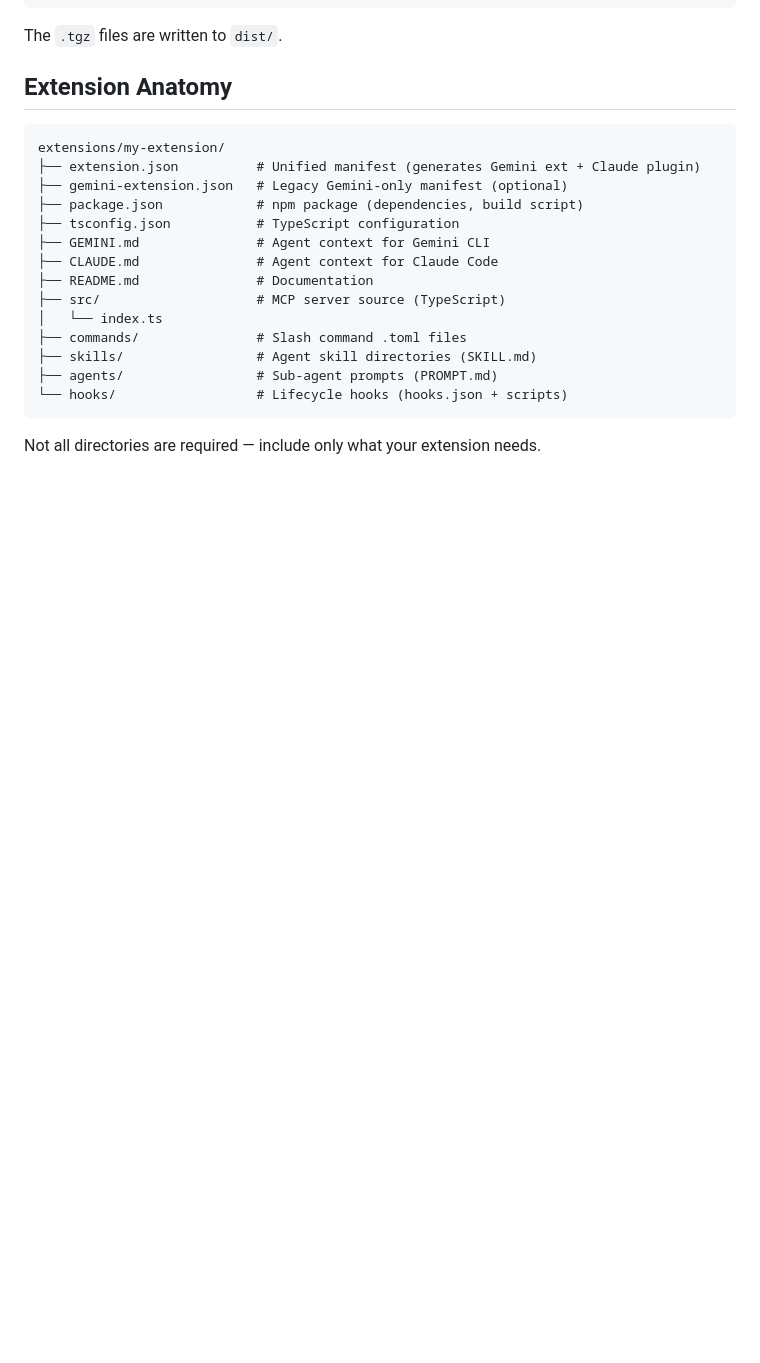
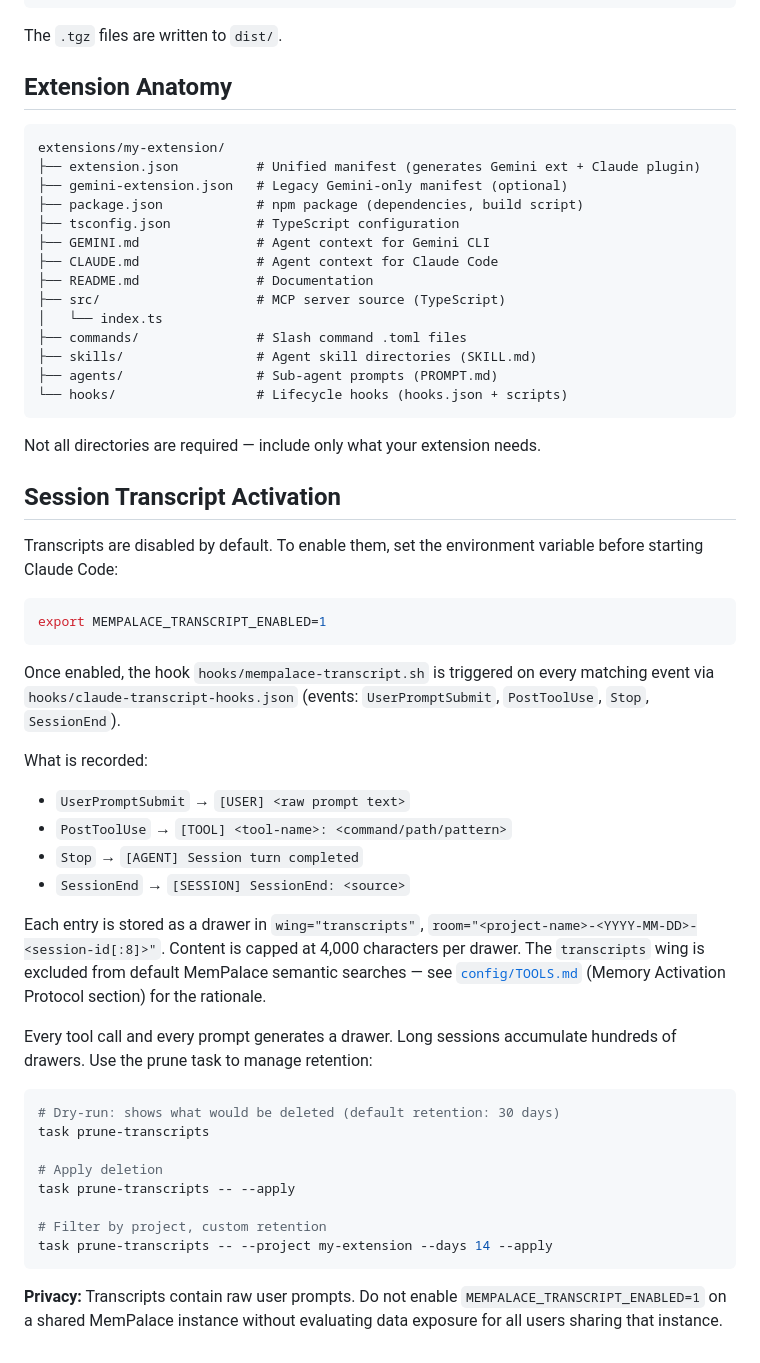
Before and after one commit to hcross/crewrig, a Markdown page: DEVELOPMENT.md, the part around one of its changes. GitHub-like rendering; blank space fills up the shorter version.

````diff
--- a/DEVELOPMENT.md
+++ b/DEVELOPMENT.md
@@ -178,3 +223,37 @@ extensions/my-extension/
 ```
 
 Not all directories are required — include only what your extension needs.
+
+## Session Transcript Activation
+
+Transcripts are disabled by default. To enable them, set the environment variable before starting Claude Code:
+
+```bash
+export MEMPALACE_TRANSCRIPT_ENABLED=1
+```
+
+Once enabled, the hook `hooks/mempalace-transcript.sh` is triggered on every matching event via `hooks/claude-transcript-hooks.json` (events: `UserPromptSubmit`, `PostToolUse`, `Stop`, `SessionEnd`).
+
+What is recorded:
+
+- `UserPromptSubmit` → `[USER] <raw prompt text>`
+- `PostToolUse` → `[TOOL] <tool-name>: <command/path/pattern>`
+- `Stop` → `[AGENT] Session turn completed`
+- `SessionEnd` → `[SESSION] SessionEnd: <source>`
+
+Each entry is stored as a drawer in `wing="transcripts"`, `room="<project-name>-<YYYY-MM-DD>-<session-id[:8]>"`. Content is capped at 4,000 characters per drawer. The `transcripts` wing is excluded from default MemPalace semantic searches — see [`config/TOOLS.md`](config/TOOLS.md) (Memory Activation Protocol section) for the rationale.
+
+Every tool call and every prompt generates a drawer. Long sessions accumulate hundreds of drawers. Use the prune task to manage retention:
+
+```bash
+# Dry-run: shows what would be deleted (default retention: 30 days)
+task prune-transcripts
+
+# Apply deletion
+task prune-transcripts -- --apply
+
+# Filter by project, custom retention
+task prune-transcripts -- --project my-extension --days 14 --apply
+```
+
+**Privacy:** Transcripts contain raw user prompts. Do not enable `MEMPALACE_TRANSCRIPT_ENABLED=1` on a shared MemPalace instance without evaluating data exposure for all users sharing that instance.
````
Also changed, not shown: other parts of DEVELOPMENT.md (+45 -0 lines).
